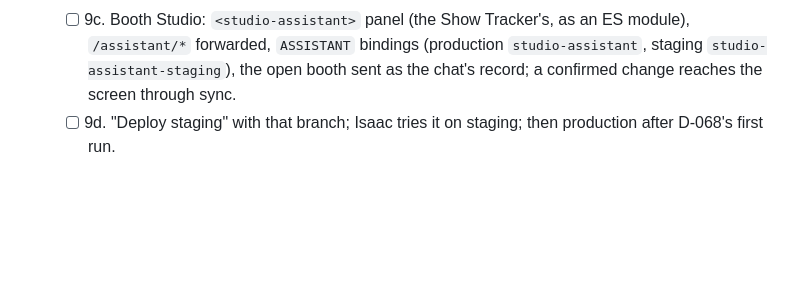
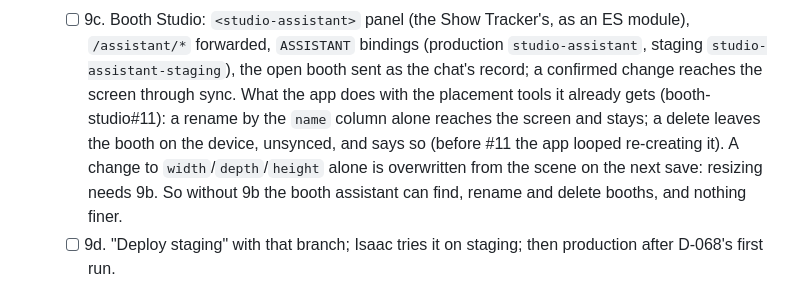
Before and after one commit to yitzhach/Art-Talk-Back, a Markdown page: docs/phase-5-booth.md, the part around the change. Drawn GitHub-style; blank space fills up the shorter version.

Commit message:
Phase 5 (booth): what Booth Studio does with the placement tools before 9b
booth-studio#11 makes a rename by the name column reach the screen and a
delete leave the booth on the device, unsynced (the app had looped
re-creating it). A resize by the size columns alone is still overwritten
from the scene, so without 9b the booth assistant can find, rename and
delete booths, and nothing finer.

Co-Authored-By: Claude Opus 5.5 <noreply@anthropic.com>
Claude-Session: https://claude.ai/code/session_01ViKxABChAxF78Lx4E7RoAM

```diff
--- a/docs/phase-5-booth.md
+++ b/docs/phase-5-booth.md
@@ -56,6 +56,11 @@ is read, never changed.
    - [ ] 9c. Booth Studio: `<studio-assistant>` panel (the Show Tracker's, as an ES module), `/assistant/*`
      forwarded, `ASSISTANT` bindings (production `studio-assistant`, staging `studio-assistant-staging`),
      the open booth sent as the chat's record; a confirmed change reaches the screen through sync.
+     What the app does with the placement tools it already gets (booth-studio#11): a rename by the `name`
+     column alone reaches the screen and stays; a delete leaves the booth on the device, unsynced, and
+     says so (before #11 the app looped re-creating it). A change to `width`/`depth`/`height` alone is
+     overwritten from the scene on the next save: resizing needs 9b. So without 9b the booth assistant
+     can find, rename and delete booths, and nothing finer.
    - [ ] 9d. "Deploy staging" with that branch; Isaac tries it on staging; then production after D-068's
      first run.
 
```
